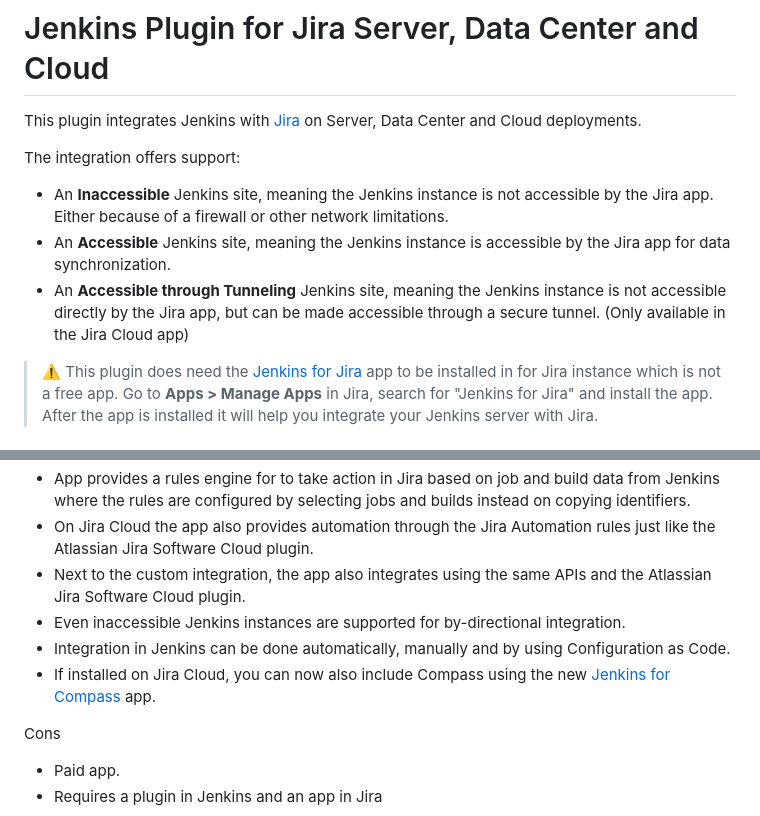
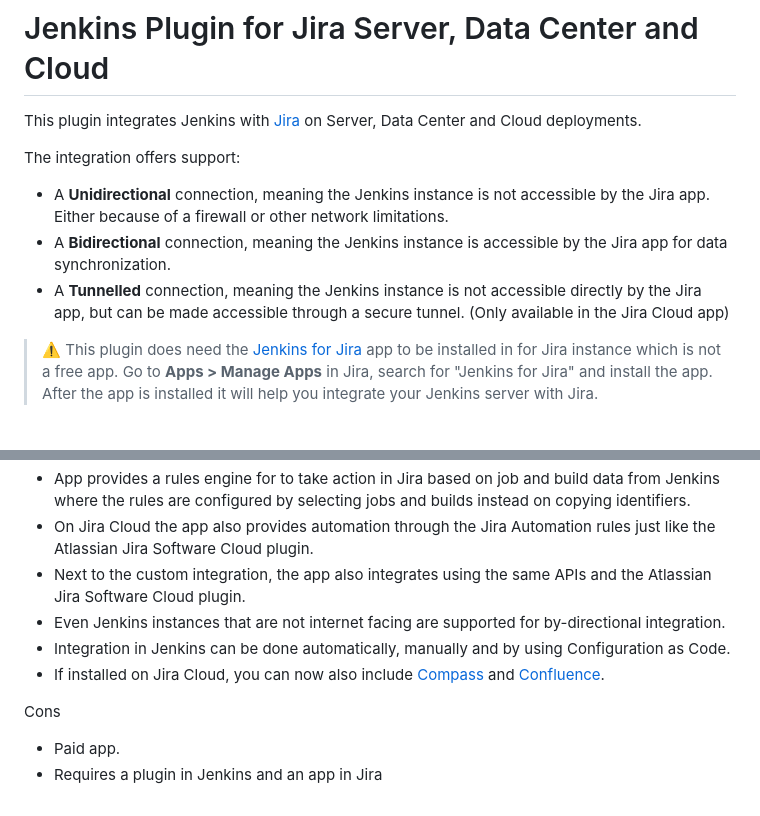
Before and after one commit to jenkinsci/jira-integration-plugin, a Markdown page: README.md, 2 parts joined by grey strips. Drawn GitHub-style.

```diff
--- a/README.md
+++ b/README.md
@@ -4,10 +4,10 @@ This plugin integrates Jenkins with [Jira](https://www.atlassian.com/jira) on Se
 
 The integration offers support:
 
-* An **Inaccessible** Jenkins site, meaning the Jenkins instance is not accessible by the Jira app. Either because of a firewall or other
+* A **Unidirectional** connection, meaning the Jenkins instance is not accessible by the Jira app. Either because of a firewall or other
   network limitations.
-* An **Accessible** Jenkins site, meaning the Jenkins instance is accessible by the Jira app for data synchronization.
-* An **Accessible through Tunneling** Jenkins site, meaning the Jenkins instance is not accessible directly by the Jira app, but can be
+* A **Bidirectional** connection, meaning the Jenkins instance is accessible by the Jira app for data synchronization.
+* A **Tunnelled** connection, meaning the Jenkins instance is not accessible directly by the Jira app, but can be
   made accessible through a secure tunnel. (Only available in the Jira Cloud app)
 
 > :warning: This plugin does need
@@ -93,9 +93,11 @@ Pros
   selecting jobs and builds instead on copying identifiers.
 - On Jira Cloud the app also provides automation through the Jira Automation rules just like the Atlassian Jira Software Cloud plugin.
 - Next to the custom integration, the app also integrates using the same APIs and the Atlassian Jira Software Cloud plugin.
-- Even inaccessible Jenkins instances are supported for by-directional integration.
+- Even Jenkins instances that are not internet facing are supported for by-directional integration.
 - Integration in Jenkins can be done automatically, manually and by using Configuration as Code.
-- If installed on Jira Cloud, you can now also include Compass using the new [Jenkins for Compass](https://marketplace.atlassian.com/apps/1234756/jenkins-for-compass?tab=overview&hosting=cloud) app.
+- If installed on Jira Cloud, you can now also include
+  [Compass](https://marketplace.atlassian.com/apps/1234756/jenkins-for-compass?hosting=cloud&tab=overview) and
+  [Confluence](https://marketplace.atlassian.com/apps/1236248?tab=overview&hosting=cloud).
 
 Cons
 
```
